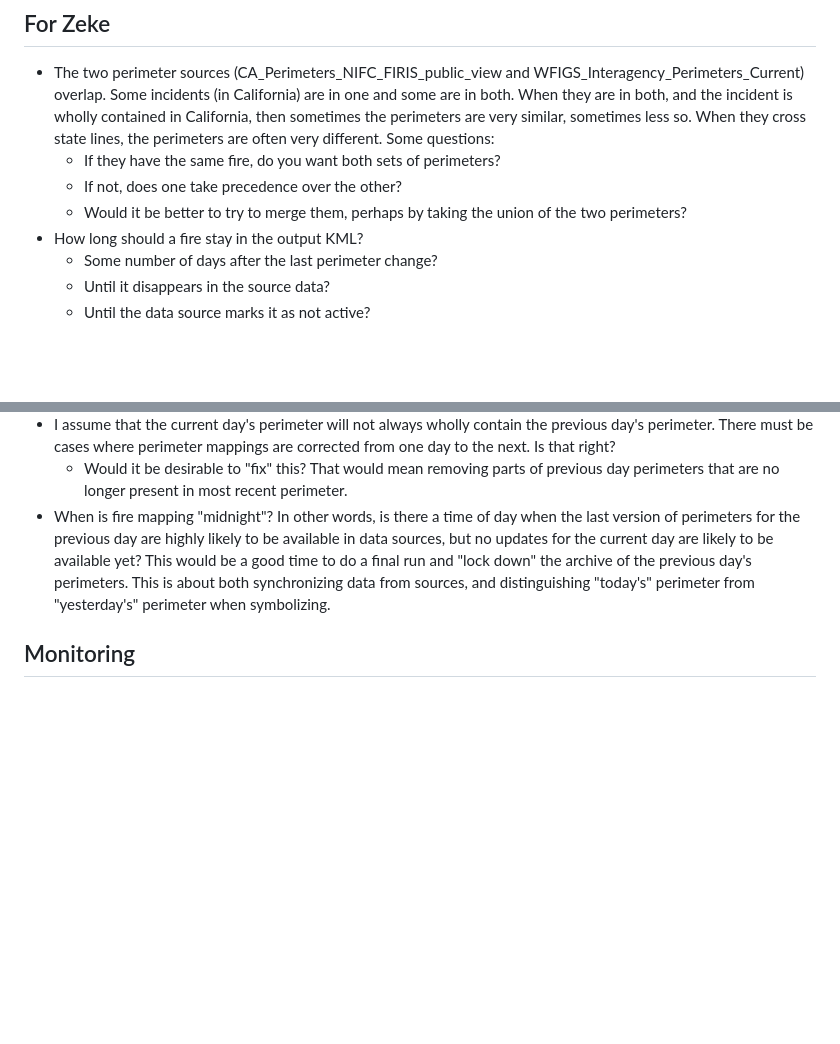
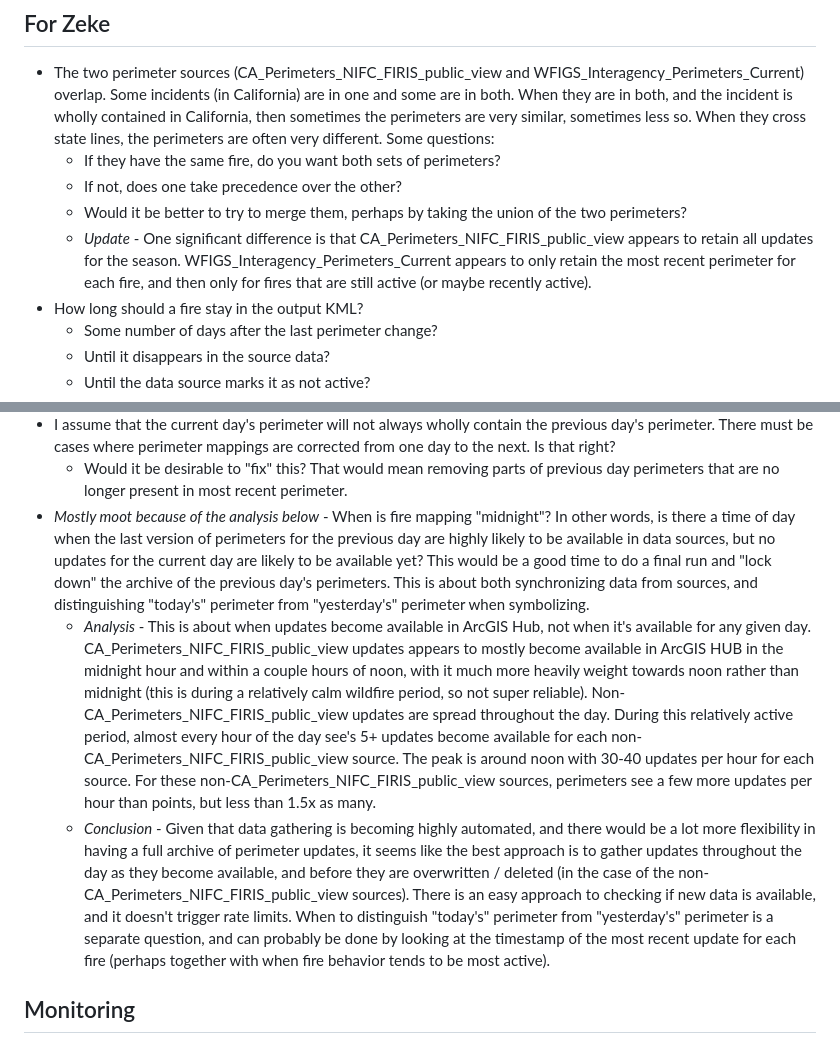
Before and after one commit to jretz/peri_scribe, a Markdown page: docs/open_questions.md, 2 parts joined by grey strips. GitHub-like rendering; blank space fills up the shorter version.

Commit message:
Update open questions with analysis on data source updates and retention strategies.

```diff
--- a/docs/open_questions.md
+++ b/docs/open_questions.md
@@ -6,6 +6,7 @@
   - If they have the same fire, do you want both sets of perimeters?
   - If not, does one take precedence over the other?
   - Would it be better to try to merge them, perhaps by taking the union of the two perimeters?
+  - *Update* - One significant difference is that CA_Perimeters_NIFC_FIRIS_public_view appears to retain all updates for the season. WFIGS_Interagency_Perimeters_Current appears to only retain the most recent perimeter for each fire, and then only for fires that are still active (or maybe recently active).
 - How long should a fire stay in the output KML?
   - Some number of days after the last perimeter change?
   - Until it disappears in the source data?
@@ -19,7 +20,9 @@
     - Huge clusters of points nearly on top of each other... one polygon had more than 40K points within a 10m radius.
 - I assume that the current day's perimeter will not always wholly contain the previous day's perimeter. There must be cases where perimeter mappings are corrected from one day to the next. Is that right?
   - Would it be desirable to "fix" this? That would mean removing parts of previous day perimeters that are no longer present in most recent perimeter.
-- When is fire mapping "midnight"? In other words, is there a time of day when the last version of perimeters for the previous day are highly likely to be available in data sources, but no updates for the current day are likely to be available yet? This would be a good time to do a final run and "lock down" the archive of the previous day's perimeters. This is about both synchronizing data from sources, and distinguishing "today's" perimeter from "yesterday's" perimeter when symbolizing.
+- *Mostly moot because of the analysis below* - When is fire mapping "midnight"? In other words, is there a time of day when the last version of perimeters for the previous day are highly likely to be available in data sources, but no updates for the current day are likely to be available yet? This would be a good time to do a final run and "lock down" the archive of the previous day's perimeters. This is about both synchronizing data from sources, and distinguishing "today's" perimeter from "yesterday's" perimeter when symbolizing.
+  - *Analysis* - This is about when updates become available in ArcGIS Hub, not when it's available for any given day. CA_Perimeters_NIFC_FIRIS_public_view updates appears to mostly become available in ArcGIS HUB in the midnight hour and within a couple hours of noon, with it much more heavily weight towards noon rather than midnight (this is during a relatively calm wildfire period, so not super reliable). Non-CA_Perimeters_NIFC_FIRIS_public_view updates are spread throughout the day. During this relatively active period, almost every hour of the day see's 5+ updates become available for each non-CA_Perimeters_NIFC_FIRIS_public_view source. The peak is around noon with 30-40 updates per hour for each source. For these non-CA_Perimeters_NIFC_FIRIS_public_view sources, perimeters see a few more updates per hour than points, but less than 1.5x as many.
+  - *Conclusion* - Given that data gathering is becoming highly automated, and there would be a lot more flexibility in having a full archive of perimeter updates, it seems like the best approach is to gather updates throughout the day as they become available, and before they are overwritten / deleted (in the case of the non-CA_Perimeters_NIFC_FIRIS_public_view sources). There is an easy approach to checking if new data is available, and it doesn't trigger rate limits. When to distinguish "today's" perimeter from "yesterday's" perimeter is a separate question, and can probably be done by looking at the timestamp of the most recent update for each fire (perhaps together with when fire behavior tends to be most active).
 
 ## Monitoring
 
```
